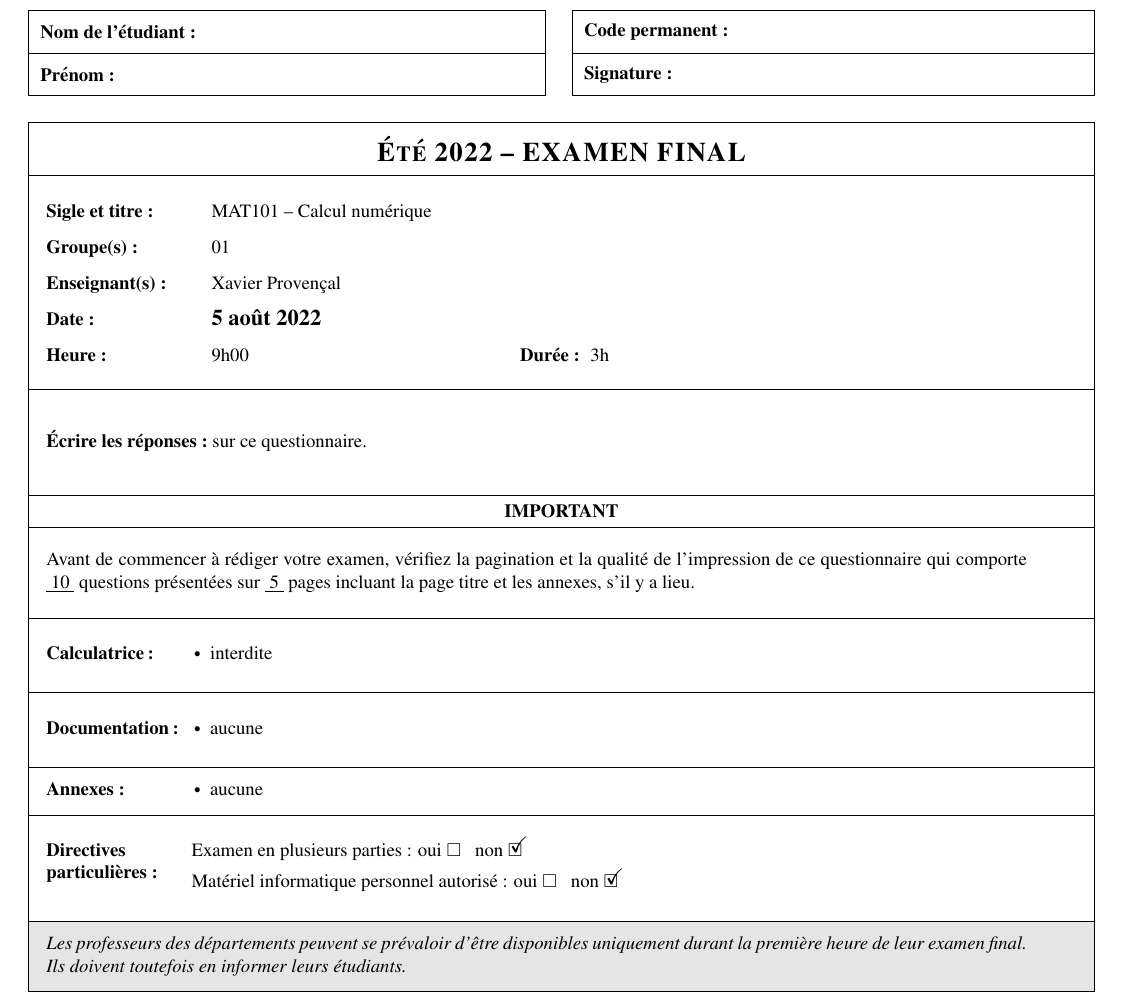
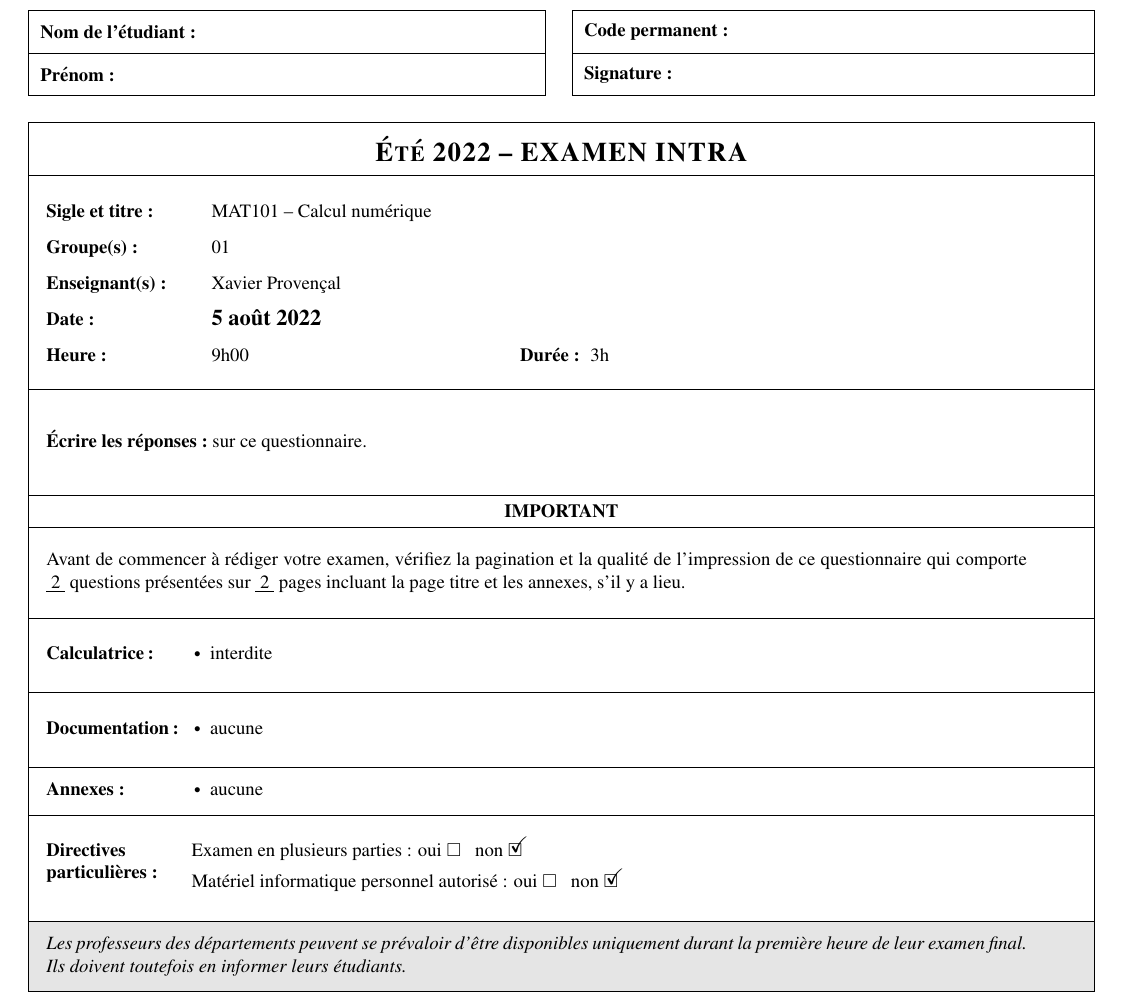
Before and after one commit to xprov/PageTitreExamensETS, a LaTeX problem sheet (examenBidonAvecPageTitre.tex, which reads pagetitre-ets.sty): part of page 1 of 2, cut so that both start at the same text. Compiled offline with pdfLaTeX.

```diff
--- a/examenBidonAvecPageTitre.tex
+++ b/examenBidonAvecPageTitre.tex
@@ -17,18 +23,27 @@
 %\setHauteurBoiteDirectivesParticulieres{2.0}
 
 %%%  Sélectionner le type d'examen
-\setType{EXAMEN FINAL}
+% Note : si l'examen est en deux parties, chaque partie doit avoir sa page titre.
+\setType{EXAMEN INTRA}
+%\setType{EXAMEN INTRA -- Partie 1 de 2}
+%\setType{EXAMEN INTRA -- Partie 2 de 2}
+%\setType{EXAMEN INTRA DIFFÉRÉ}
+%\setType{EXAMEN INTRA DIFFÉRÉ -- Partie 1 de 2}
+%\setType{EXAMEN INTRA DIFFÉRÉ -- Partie 2 de 2}
+%\setType{EXAMEN FINAL}
+%\setType{EXAMEN FINAL -- Partie 1 de 2}
+%\setType{EXAMEN FINAL -- Partie 2 de 2}
 %\setType{EXAMEN FINAL DIFFÉRÉ}
-%\setType{EXAMEN INTRA}
-%\setType{EXAMEN INTRA DIFFÉRÉ}
+%\setType{EXAMEN FINAL DIFFÉRÉ -- Partie 1 de 2}
+%\setType{EXAMEN FINAL DIFFÉRÉ -- Partie 2 de 2}
 
 
 %%%  Quand l'examen aura-t-il lieu ?
 \setAnnee{2022}
-\setSaison{Été}     % Choisir parmi : Hiver, Été, Automne
-\setDate{5 août}  % Jour et mois (l'année est déjà spécifiée avec \setAnnee)
-\setHeure{9h00}       % Début de l'examen
-\setDuree{3h}         % Je pense que c'est évident.
+\setSaison{Été} % Choisir parmi : Hiver, Été, Automne
+\setDate{5 août} % Jour et mois (l'année est déjà spécifiée avec \setAnnee)
+\setHeure{9h00} % Début de l'examen
+\setDuree{3h}  % Je pense que c'est évident.
 
 
 %%%  Informations générales
@@ -40,18 +55,18 @@
 
 
 %%  Format de l'examen, sélectionner
-%\setOuEcrireLesReponses{dans le cahier d'examen standard ÉTS}
-\setOuEcrireLesReponses{sur ce questionnaire}
-%\setOuEcrireLesReponses{en laboratoire dans ENA Quiz}
-%\setOuEcrireLesReponses{Autre, spécifiez ici}
+%\setOuEcrireLesReponses{dans le cahier d'examen standard ÉTS.}
+\setOuEcrireLesReponses{sur ce questionnaire.}
+%\setOuEcrireLesReponses{sur ce questionnaire pour les questions ## à ## et dans le cahier d'examen standard ÉTS pour les question ## à ##.}
+%\setOuEcrireLesReponses{Autre} % spécisez avec la commande \setOuEcrireLesReponsesPrecisions
 
 %% facultatif : ajouter des précisions quant à l'endroit où écrire les réponses
 %\setOuEcrireLesReponsesPrecisions{Pour les graphiques, utilisez des crayons de couleur.}
 
 
 % Nombre de question et nombre de pages. Si l'examen est sur ENAQuiz, il faut
-\setNbQuestions{10}
-\setNbPages{5} % optionnel, si non spécifié alors la valeur `\pageref{LastPage}` est utilisée
+\setNbQuestions{2}
+%\setNbPages{5} % optionnel, si non spécifié alors la valeur `\pageref{LastPage}` est utilisée
 
 
 %% Calculatrice, choisissez la ligne.
@@ -90,10 +105,19 @@
 
 %% Inscivez vos directives particulière ici. S'il n'y a pas, il faut quand même
 %% appeler la commande avec un paramètre vide.
-\setDirectivesParticulieres{}
+%\setDirectivesParticulieres{}
 
-%% Décommentez si l'examen est en deux parties et documentez.
-%\setExamenEnDeuxParties{Première partie : \textbf{calculatrice interdite}. Deuxième partie : calculatrice permise. La durée maximale accordée pour la première partie est de 50\% de la durée totale soit 1h30 pour une personne étudiante ayant droit à 3h00.}
+%% Décommentez si l'examen est en plusieurs parties. Indiquez le nombre de parties en paramètre.
+%\setExamenEnPlusieursParties{2}
+
+%% Au besoin, donnez des explications sur le déroulement de l'examen en deux parties.
+%%
+%% RQ
+%\setExamenEnPlusieursPartiesPrecisions{}
+%
+%% Exemple :
+%
+%\setExamenEnPlusieursPartiesPrecisions{La durée maximale accordée pour la première partie est de 50\% de la durée totale, soit 1h30 pour une personne étudiante ayant droit à 3h00.}
 
 %% Commentez si aucun matériel informatique n'est parmis.
 %% Décommentez si du matériel informatique personnel est autorisé et documentez.
--- a/pagetitre-ets.sty
+++ b/pagetitre-ets.sty
@@ -132,7 +132,7 @@
   % Où écrire les réponses
   \ptets@boite{\ptets@hauteurBoiteOuEcrireLesReponses}{
     \begin{tabular}{p{{\largeurTexte}cm}}
-      \textbf{\'Ecrire les r\'eponses~:}~\ptets@ouEcrireLesReponses.
+      \textbf{\'Ecrire les r\'eponses~:}~\ptets@ouEcrireLesReponses
       \ptets@ouEcrireLesReponsesPrecisions
     \end{tabular}
   }
@@ -183,7 +183,7 @@
       \end{tabular}
       &
       \begin{tabular}[t]{p{15cm}}
-        Examen en plusieurs parties~: \ptets@examenEnDeuxParties\\[1mm]
+        Examen en plusieurs parties~: \ptets@examenEnPlusieursParties\\[1mm]
         Matériel informatique personnel autorisé~: \ptets@materielInformatiquePersonnel\\[1mm]
         \ptets@directivesParticulieres
       \end{tabular}
@@ -310,16 +310,23 @@
   }
 }
 
+\newcommand{\ptets@directivesParticulieres}{}
 \newcommand{\setDirectivesParticulieres}[1]{
-  \newcommand{\ptets@directivesParticulieres}{#1}
+  \renewcommand{\ptets@directivesParticulieres}{#1}
+}
+
+
+\newcommand{\ptets@examenEnPlusieursPartiesPrecisions}{}
+\newcommand{\setExamenEnPlusieursPartiesPrecisions}[1]{
+  \renewcommand{\ptets@examenEnPlusieursPartiesPrecisions}{#1}
 }
 
 \newcommand{\caseVide}{$\square$}
 \newcommand{\caseCochee}{\rlap{$\square$}{\raisebox{2pt}{\large\hspace{1pt}\checkmark}}}
 
-\newcommand{\ptets@examenEnDeuxParties}{oui \caseVide~~ non \caseCochee}
-\newcommand{\setExamenEnDeuxParties}[1]{
-  \renewcommand{\ptets@examenEnDeuxParties}{oui \caseCochee~~ non \caseVide\\\small #1}
+\newcommand{\ptets@examenEnPlusieursParties}{oui \caseVide~~ non \caseCochee}
+\newcommand{\setExamenEnPlusieursParties}[1]{
+  \renewcommand{\ptets@examenEnPlusieursParties}{oui \caseCochee~~ non \caseVide ~~~ nombre de parties~: #1.\\\small \ptets@examenEnPlusieursPartiesPrecisions}
 
 }
 
@@ -477,10 +484,11 @@
     \PackageError{pagetitre-ets}{Annexes non spécifiée. Utilisez la commande `setAnnexes` avec comme argument soit `aucune`, soit la liste des annexes}{}
   }
 
-  \ifdef{\ptets@directivesParticulieres}
-  {}{
-    \PackageError{pagetitre-ets}{Directives particulières non spécifiée. Utilisez la commande `setDirectiveParticulieres` avec comme argument soit rien, soit la liste des directives particulières}{}
-  }
+  % bloc commenté car l'appel à cette commande est facultative
+  %\ifdef{\ptets@directivesParticulieres}
+  %{}{
+  %  \PackageError{pagetitre-ets}{Directives particulières non spécifiée. Utilisez la commande `setDirectiveParticulieres` avec comme argument soit rien, soit la liste des directives particulières}{}
+  %}
 
   %%%%%%%%%%%%%%%%%%%%%%%%%%%%%%
   %%%%%%%%%%%%%%%%%%%%%%%%%%%%%%
```
Also changed, not shown: examenBidonAvecPageTitre.tex (6 more changed lines), 1 other file.
